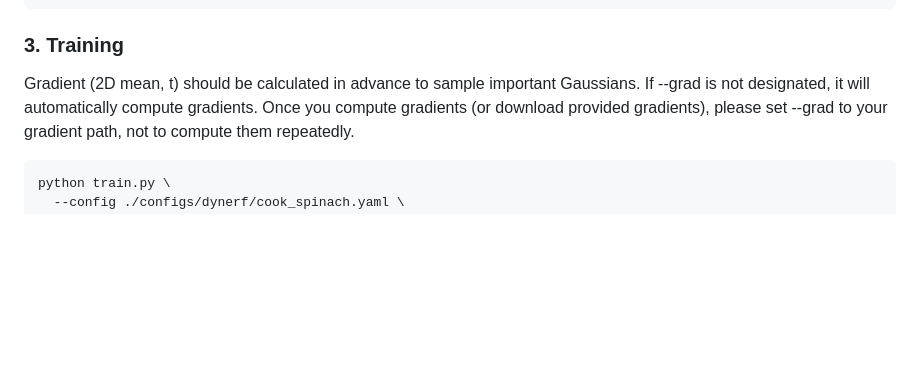
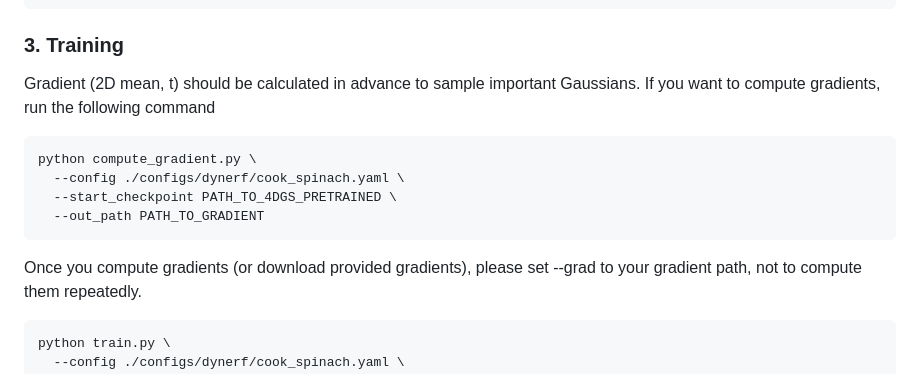
Before and after one commit to MinShirley/OMG4, a Markdown page: README.md, the part around the change. GitHub-like rendering; blank space fills up the shorter version.

````diff
--- a/README.md
+++ b/README.md
@@ -63,7 +63,14 @@ data/N3V/$scene_name
 
 ### 3. Training
 Gradient (2D mean, t) should be calculated in advance to sample important Gaussians.
-If --grad is not designated, it will automatically compute gradients.
+If you want to compute gradients, run the following command
+```
+python compute_gradient.py \
+  --config ./configs/dynerf/cook_spinach.yaml \
+  --start_checkpoint PATH_TO_4DGS_PRETRAINED \
+  --out_path PATH_TO_GRADIENT
+```
+
 Once you compute gradients (or download provided gradients), please set --grad to your gradient path, not to compute them repeatedly.
 ```
 python train.py \
````
